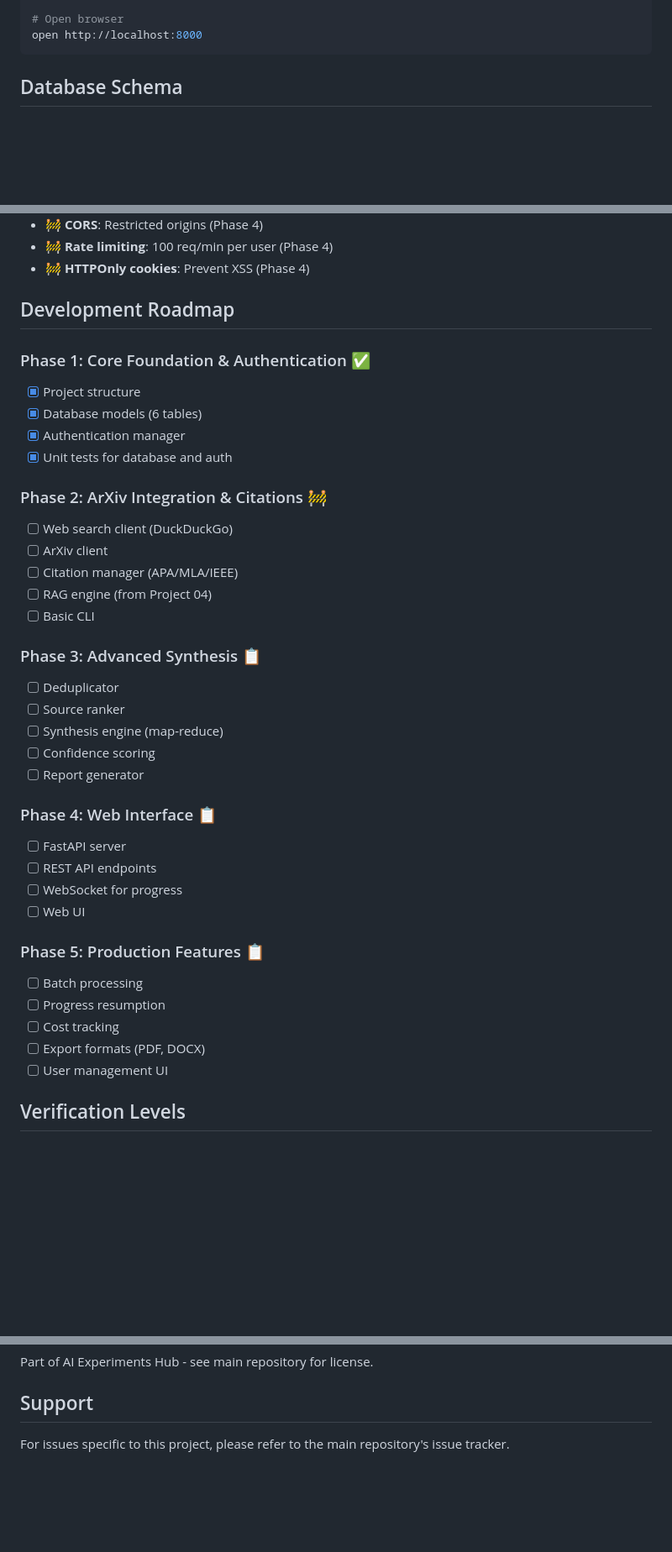
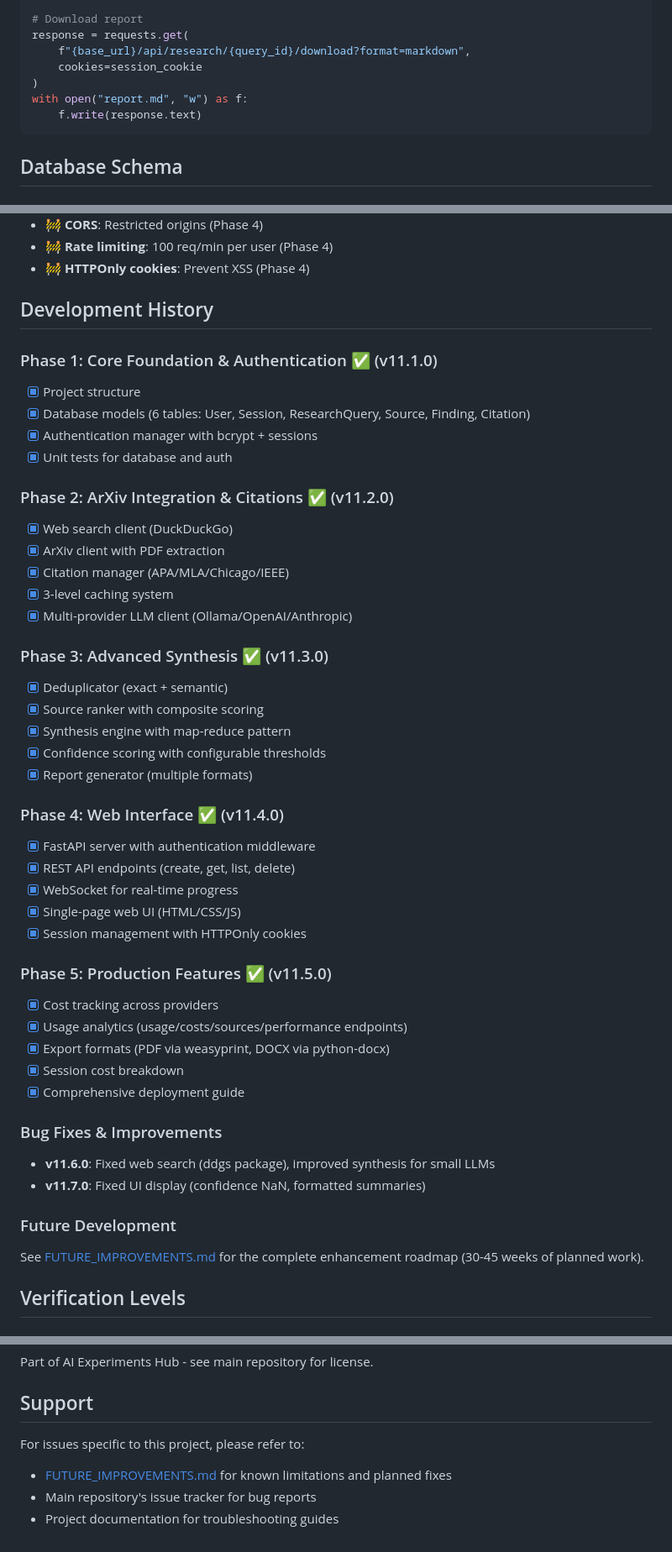
Before and after one commit to AKHIL-149/ai-experiments-hub, a Markdown page: python-projects/11-research-assistant/README.md, 3 parts joined by grey strips. Shown at 84% size. Drawn GitHub-style; blank space fills up the shorter version.

````diff
--- a/python-projects/11-research-assistant/README.md
+++ b/python-projects/11-research-assistant/README.md
@@ -206,6 +249,11 @@ python server.py
 
-# Open browser
-open http://localhost:8000
+# Download report
+response = requests.get(
+    f"{base_url}/api/research/{query_id}/download?format=markdown",
+    cookies=session_cookie
+)
+with open("report.md", "w") as f:
+    f.write(response.text)
 ```
 
 ## Database Schema
@@ -322,40 +370,48 @@ pytest tests/ --cov=src --cov-report=html
 - 🚧 **Rate limiting**: 100 req/min per user (Phase 4)
 - 🚧 **HTTPOnly cookies**: Prevent XSS (Phase 4)
 
-## Development Roadmap
+## Development History
 
-### Phase 1: Core Foundation & Authentication ✅
+### Phase 1: Core Foundation & Authentication ✅ (v11.1.0)
 - [x] Project structure
-- [x] Database models (6 tables)
-- [x] Authentication manager
+- [x] Database models (6 tables: User, Session, ResearchQuery, Source, Finding, Citation)
+- [x] Authentication manager with bcrypt + sessions
 - [x] Unit tests for database and auth
 
-### Phase 2: ArXiv Integration & Citations 🚧
-- [ ] Web search client (DuckDuckGo)
-- [ ] ArXiv client
-- [ ] Citation manager (APA/MLA/IEEE)
-- [ ] RAG engine (from Project 04)
-- [ ] Basic CLI
+### Phase 2: ArXiv Integration & Citations ✅ (v11.2.0)
+- [x] Web search client (DuckDuckGo)
+- [x] ArXiv client with PDF extraction
+- [x] Citation manager (APA/MLA/Chicago/IEEE)
+- [x] 3-level caching system
+- [x] Multi-provider LLM client (Ollama/OpenAI/Anthropic)
 
-### Phase 3: Advanced Synthesis 📋
-- [ ] Deduplicator
-- [ ] Source ranker
-- [ ] Synthesis engine (map-reduce)
-- [ ] Confidence scoring
-- [ ] Report generator
+### Phase 3: Advanced Synthesis ✅ (v11.3.0)
+- [x] Deduplicator (exact + semantic)
+- [x] Source ranker with composite scoring
+- [x] Synthesis engine with map-reduce pattern
+- [x] Confidence scoring with configurable thresholds
+- [x] Report generator (multiple formats)
 
-### Phase 4: Web Interface 📋
-- [ ] FastAPI server
-- [ ] REST API endpoints
-- [ ] WebSocket for progress
-- [ ] Web UI
+### Phase 4: Web Interface ✅ (v11.4.0)
+- [x] FastAPI server with authentication middleware
+- [x] REST API endpoints (create, get, list, delete)
+- [x] WebSocket for real-time progress
+- [x] Single-page web UI (HTML/CSS/JS)
+- [x] Session management with HTTPOnly cookies
 
-### Phase 5: Production Features 📋
-- [ ] Batch processing
-- [ ] Progress resumption
-- [ ] Cost tracking
-- [ ] Export formats (PDF, DOCX)
-- [ ] User management UI
+### Phase 5: Production Features ✅ (v11.5.0)
+- [x] Cost tracking across providers
+- [x] Usage analytics (usage/costs/sources/performance endpoints)
+- [x] Export formats (PDF via weasyprint, DOCX via python-docx)
+- [x] Session cost breakdown
+- [x] Comprehensive deployment guide
+
+### Bug Fixes & Improvements
+- **v11.6.0**: Fixed web search (ddgs package), improved synthesis for small LLMs
+- **v11.7.0**: Fixed UI display (confidence NaN, formatted summaries)
+
+### Future Development
+See [FUTURE_IMPROVEMENTS.md](FUTURE_IMPROVEMENTS.md) for the complete enhancement roadmap (30-45 weeks of planned work).
 
 ## Verification Levels
 
@@ -433,4 +540,7 @@ Part of AI Experiments Hub - see main repository for license.
 
 ## Support
 
-For issues specific to this project, please refer to the main repository's issue tracker.
+For issues specific to this project, please refer to:
+- [FUTURE_IMPROVEMENTS.md](FUTURE_IMPROVEMENTS.md) for known limitations and planned fixes
+- Main repository's issue tracker for bug reports
+- Project documentation for troubleshooting guides
````
Also changed, not shown: other parts of python-projects/11-research-assistant/README.md (+155 -61 lines), python-projects/11-research-assistant/FUTURE_IMPROVEMENTS.md (added, +381 -0 lines).
